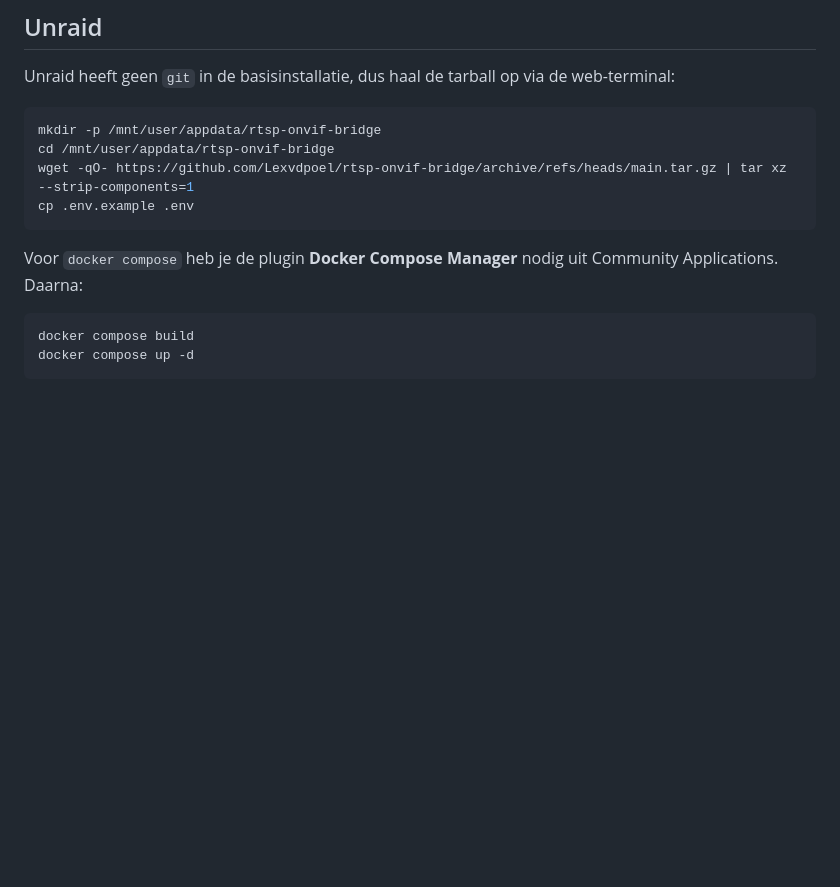
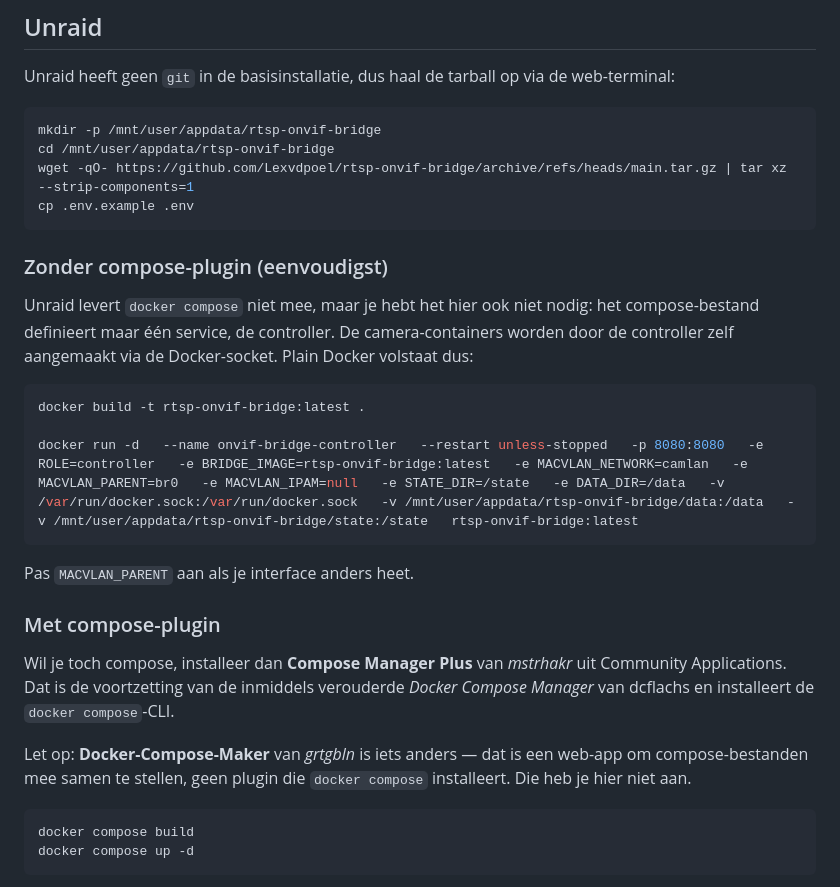
Before and after one commit to Lexvdpoel/rtsp-onvif-bridge, a Markdown page: README.md, the part around the change. Drawn GitHub-style; blank space fills up the shorter version.

Commit message:
Correct the Unraid compose guidance
Docker Compose Manager is deprecated; Compose Manager Plus by mstrhakr is its
continuation. Docker-Compose-Maker by grtgbln is an unrelated web app and does
not install the compose CLI.

Also document the plain `docker run` path: the compose file only defines the
controller, since the camera containers are created through the Docker socket
at runtime, so the plugin is optional.

Co-Authored-By: Claude Opus 5 (1M context) <noreply@anthropic.com>

````diff
--- a/README.md
+++ b/README.md
@@ -58,8 +58,30 @@ wget -qO- https://github.com/Lexvdpoel/rtsp-onvif-bridge/archive/refs/heads/main
 cp .env.example .env
 ```
 
-Voor `docker compose` heb je de plugin **Docker Compose Manager** nodig uit
-Community Applications. Daarna:
+### Zonder compose-plugin (eenvoudigst)
+
+Unraid levert `docker compose` niet mee, maar je hebt het hier ook niet nodig:
+het compose-bestand definieert maar één service, de controller. De
+camera-containers worden door de controller zelf aangemaakt via de Docker-socket.
+Plain Docker volstaat dus:
+
+```bash
+docker build -t rtsp-onvif-bridge:latest .
+
+docker run -d   --name onvif-bridge-controller   --restart unless-stopped   -p 8080:8080   -e ROLE=controller   -e BRIDGE_IMAGE=rtsp-onvif-bridge:latest   -e MACVLAN_NETWORK=camlan   -e MACVLAN_PARENT=br0   -e MACVLAN_IPAM=null   -e STATE_DIR=/state   -e DATA_DIR=/data   -v /var/run/docker.sock:/var/run/docker.sock   -v /mnt/user/appdata/rtsp-onvif-bridge/data:/data   -v /mnt/user/appdata/rtsp-onvif-bridge/state:/state   rtsp-onvif-bridge:latest
+```
+
+Pas `MACVLAN_PARENT` aan als je interface anders heet.
+
+### Met compose-plugin
+
+Wil je toch compose, installeer dan **Compose Manager Plus** van *mstrhakr* uit
+Community Applications. Dat is de voortzetting van de inmiddels verouderde
+*Docker Compose Manager* van dcflachs en installeert de `docker compose`-CLI.
+
+Let op: **Docker-Compose-Maker** van *grtgbln* is iets anders — dat is een web-app
+om compose-bestanden mee samen te stellen, geen plugin die `docker compose`
+installeert. Die heb je hier niet aan.
 
 ```bash
 docker compose build
````
